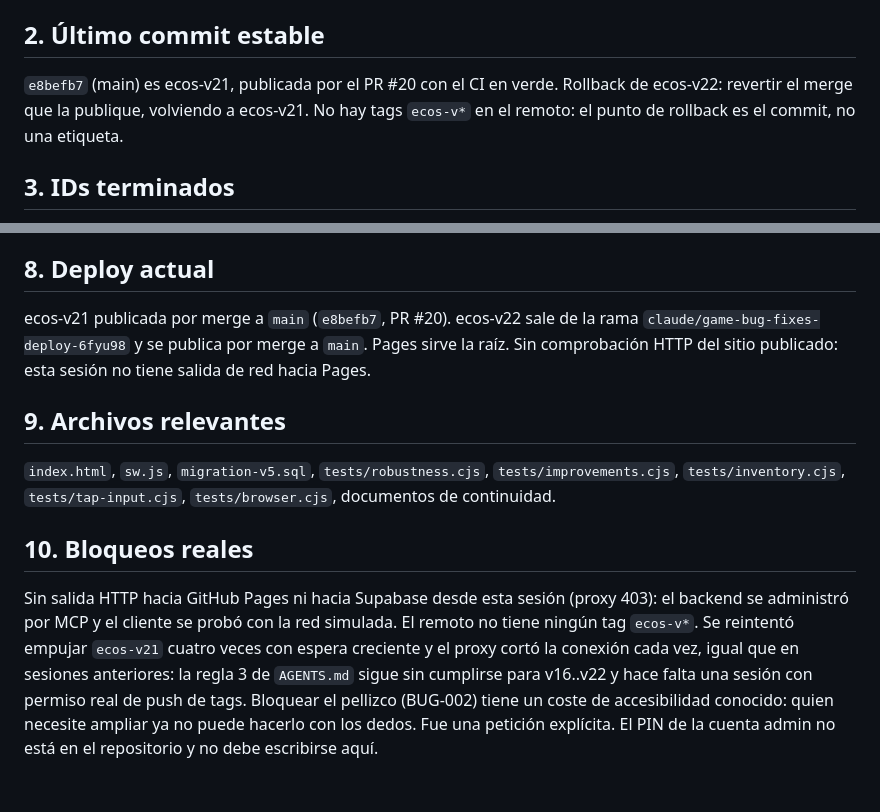
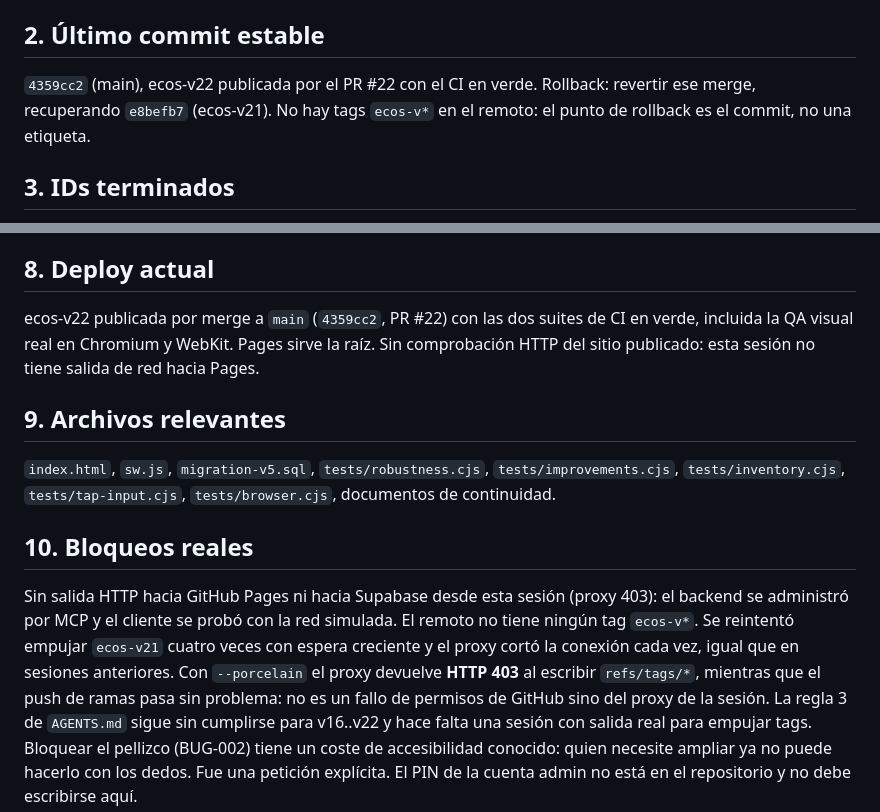
Before and after one commit to BlavionTeam/lito-lab, a Markdown page: CONTINUAR.md, 2 parts joined by grey strips. Drawn GitHub-style.

Commit message:
docs(FEAT-012..017): fija el commit de publicación de ecos-v22 en el handoff (#23)
El PR #22 se ha mergeado como 4359cc2 con las dos suites de CI en verde.
Se deja el punto de rollback exacto y se afina el bloqueo del tag: con
--porcelain el proxy devuelve HTTP 403 al escribir refs/tags, mientras que
el push de ramas pasa. No es un permiso de GitHub, es el proxy de la sesión.


Claude-Session: https://claude.ai/code/session_01LhQJ7dQDR9o7yMw4KNe6wg

Co-authored-by: Claude <noreply@anthropic.com>

```diff
--- a/CONTINUAR.md
+++ b/CONTINUAR.md
@@ -12,8 +12,8 @@ de renta hasta 8 h que el juego ya hacía y solo pagaba al recargar.
 
 ## 2. Último commit estable
 
-`e8befb7` (main) es ecos-v21, publicada por el PR #20 con el CI en verde.
-Rollback de ecos-v22: revertir el merge que la publique, volviendo a ecos-v21.
+`4359cc2` (main), ecos-v22 publicada por el PR #22 con el CI en verde.
+Rollback: revertir ese merge, recuperando `e8befb7` (ecos-v21).
 No hay tags `ecos-v*` en el remoto: el punto de rollback es el commit, no una etiqueta.
 
 ## 3. IDs terminados
@@ -70,8 +70,8 @@ HTTP del sitio publicado (esta sesión no tiene salida de red hacia Pages).
 
 ## 8. Deploy actual
 
-ecos-v21 publicada por merge a `main` (`e8befb7`, PR #20). ecos-v22 sale de la rama
-`claude/game-bug-fixes-deploy-6fyu98` y se publica por merge a `main`. Pages sirve la raíz.
+ecos-v22 publicada por merge a `main` (`4359cc2`, PR #22) con las dos suites de CI en
+verde, incluida la QA visual real en Chromium y WebKit. Pages sirve la raíz.
 Sin comprobación HTTP del sitio publicado: esta sesión no tiene salida de red hacia Pages.
 
 ## 9. Archivos relevantes
@@ -85,8 +85,10 @@ Sin salida HTTP hacia GitHub Pages ni hacia Supabase desde esta sesión (proxy 4
 el backend se administró por MCP y el cliente se probó con la red simulada.
 El remoto no tiene ningún tag `ecos-v*`. Se reintentó empujar `ecos-v21` cuatro veces
 con espera creciente y el proxy cortó la conexión cada vez, igual que en sesiones
-anteriores: la regla 3 de `AGENTS.md` sigue sin cumplirse para v16..v22 y hace
-falta una sesión con permiso real de push de tags.
+anteriores. Con `--porcelain` el proxy devuelve **HTTP 403** al escribir
+`refs/tags/*`, mientras que el push de ramas pasa sin problema: no es un fallo de
+permisos de GitHub sino del proxy de la sesión. La regla 3 de `AGENTS.md` sigue sin
+cumplirse para v16..v22 y hace falta una sesión con salida real para empujar tags.
 Bloquear el pellizco (BUG-002) tiene un coste de accesibilidad conocido: quien
 necesite ampliar ya no puede hacerlo con los dedos. Fue una petición explícita.
 El PIN de la cuenta admin no está en el repositorio y no debe escribirse aquí.
```
Also changed, not shown: CHANGELOG_AGENT.md (+1 -1 lines).
